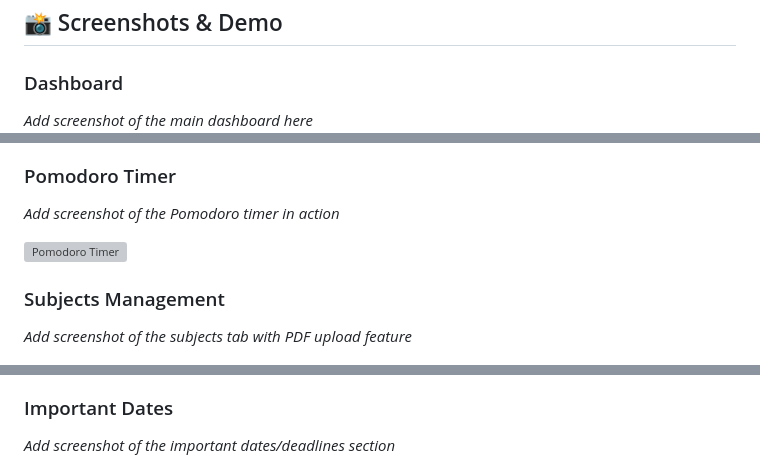
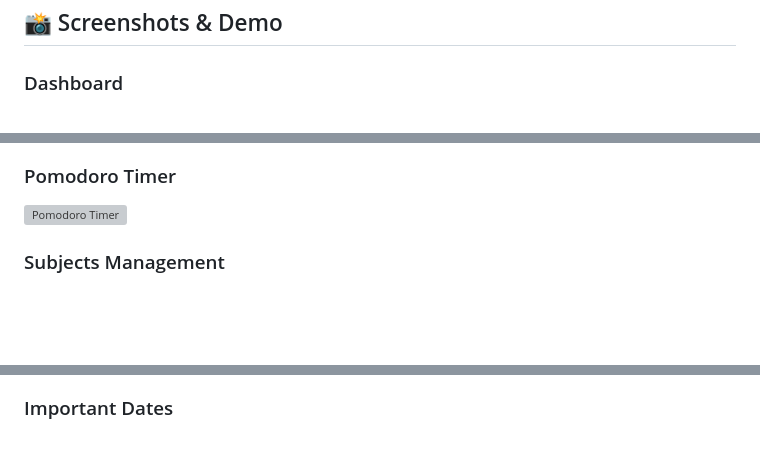
Before and after one commit to mtandrita/study-material-manager, a Markdown page: README.md, 3 parts joined by grey strips. GitHub-like rendering; blank space fills up the shorter version; grey boxes are pictures that could not be loaded.

```diff
--- a/README.md
+++ b/README.md
@@ -26,23 +26,23 @@ A modern, feature-rich **semester management application** built with vanilla HT
 ## 📸 Screenshots & Demo
 
 ### Dashboard
-*Add screenshot of the main dashboard here*
+
 ![Dashboard](./screenshots/dashboard.png)
 
 ### Pomodoro Timer
-*Add screenshot of the Pomodoro timer in action*
+
 
 ![Pomodoro Timer](./screenshots/pomodoro.png)
 
 
 ### Subjects Management
-*Add screenshot of the subjects tab with PDF upload feature*
+
 
 ![Subjects Tab](./screenshots/subjects.png)
 
 
 ### Important Dates
-*Add screenshot of the important dates/deadlines section*
+
 
 ![Important Dates](./screenshots/dates.png)
 
```
Also changed, not shown: other parts of README.md (+4 -4 lines).
